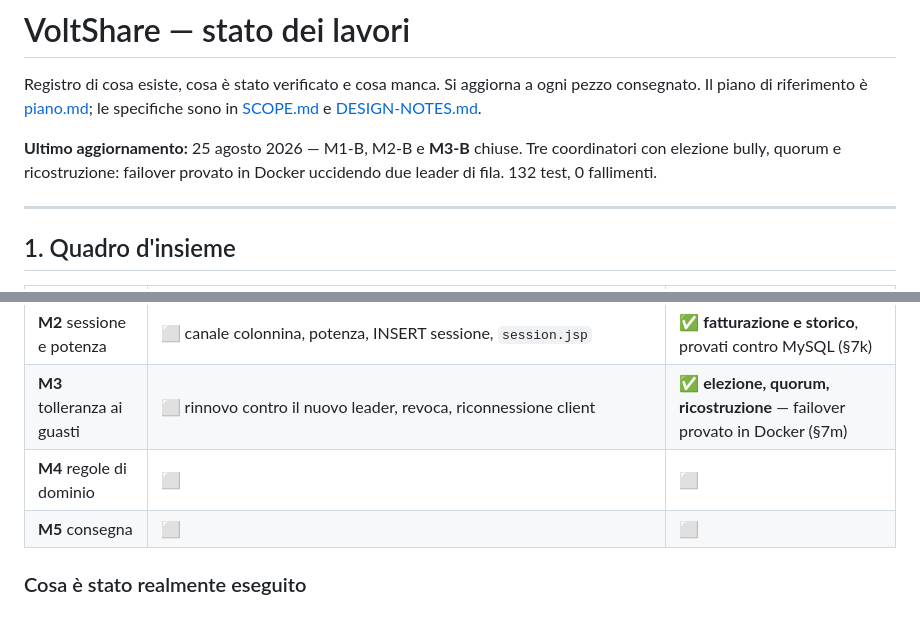
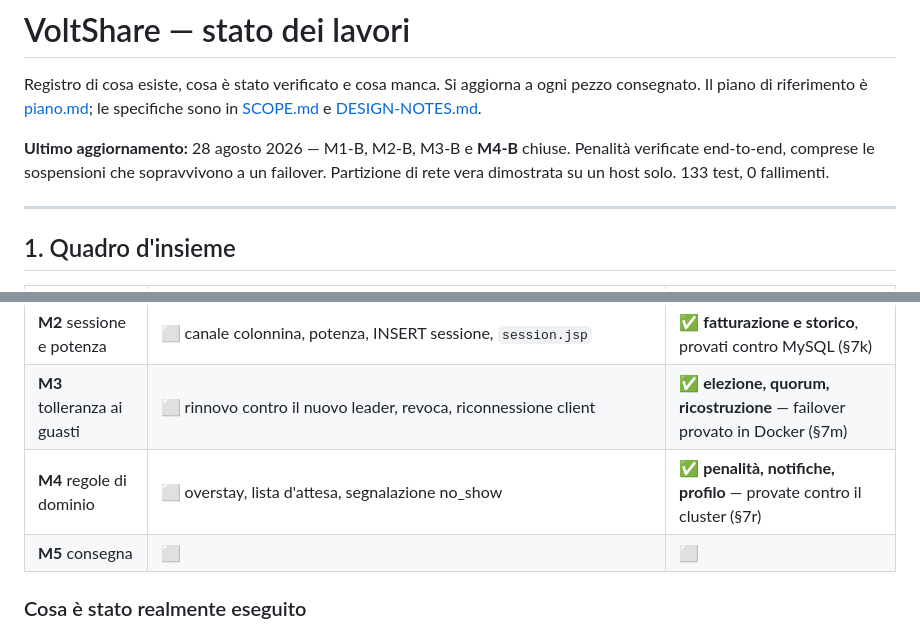
Before and after one commit to andreainno22/VoltShare_DSMT_project, a Markdown page: src/PROGRESS.md, 2 parts joined by grey strips. Drawn GitHub-style.

```diff
--- a/src/PROGRESS.md
+++ b/src/PROGRESS.md
@@ -3,7 +3,7 @@
 Registro di cosa esiste, cosa è stato verificato e cosa manca. Si aggiorna a ogni pezzo consegnato.
 Il piano di riferimento è [piano.md](piano.md); le specifiche sono in [SCOPE.md](SCOPE.md) e [DESIGN-NOTES.md](DESIGN-NOTES.md).
 
-**Ultimo aggiornamento:** 25 agosto 2026 — M1-B, M2-B e **M3-B** chiuse. Tre coordinatori con elezione bully, quorum e ricostruzione: failover provato in Docker uccidendo due leader di fila. 132 test, 0 fallimenti.
+**Ultimo aggiornamento:** 28 agosto 2026 — M1-B, M2-B, M3-B e **M4-B** chiuse. Penalità verificate end-to-end, comprese le sospensioni che sopravvivono a un failover. Partizione di rete vera dimostrata su un host solo. 133 test, 0 fallimenti.
 
 ---
 
@@ -15,7 +15,7 @@ Il piano di riferimento è [piano.md](piano.md); le specifiche sono in [SCOPE.md
 | **M1** percorso base | ✅ **chiusa e verificata in Docker il 27/08**: 7 container, token emesso da Tomcat e verificato dalla stazione, `reserve` fino al coordinatore vero e ritorno, dedup provata dentro `vs_coord_srv`, lease che libera da solo, riconnessione dopo `stop station1`. Resta fuori solo la resa visiva in un browser vero (estensione non disponibile): la logica del rendering è provata con un DOM minimale, non i pixel | ✅ **chiusa e verificata in Docker il 25/08**: coordinatore vero, ponte JInterface, Tomcat, lobby con dati veri dal browser |
 | **M2** sessione e potenza | ⬜ canale colonnina, potenza, INSERT sessione, `session.jsp` | ✅ **fatturazione e storico**, provati contro MySQL (§7k) |
 | **M3** tolleranza ai guasti | ⬜ rinnovo contro il nuovo leader, revoca, riconnessione client | ✅ **elezione, quorum, ricostruzione** — failover provato in Docker (§7m) |
-| **M4** regole di dominio | ⬜ | ⬜ |
+| **M4** regole di dominio | ⬜ overstay, lista d'attesa, segnalazione no_show | ✅ **penalità, notifiche, profilo** — provate contro il cluster (§7r) |
 | **M5** consegna | ⬜ | ⬜ |
 
 ### Cosa è stato realmente eseguito
```
Also changed, not shown: other parts of src/PROGRESS.md (+66 -0 lines).
